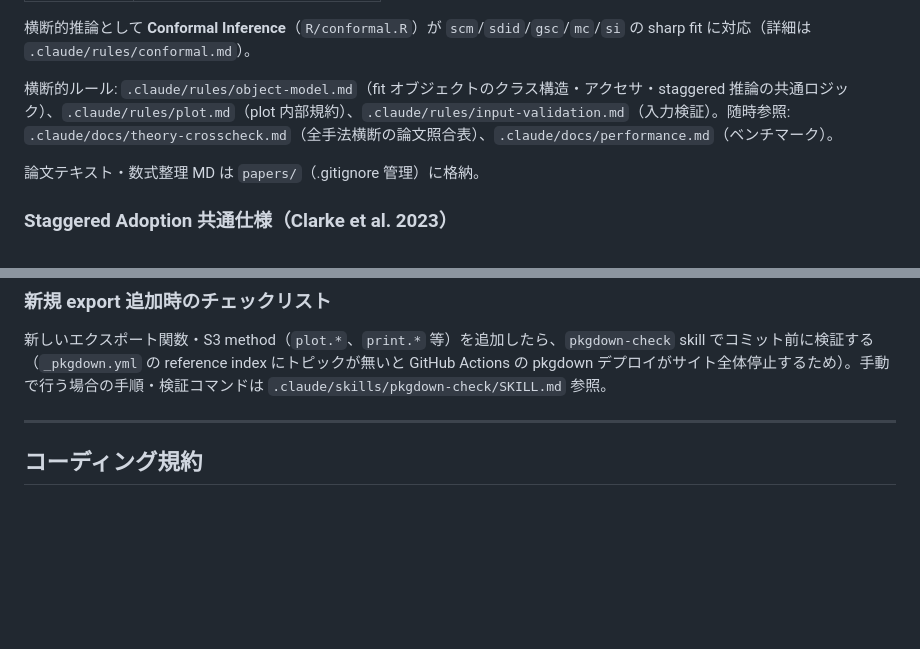
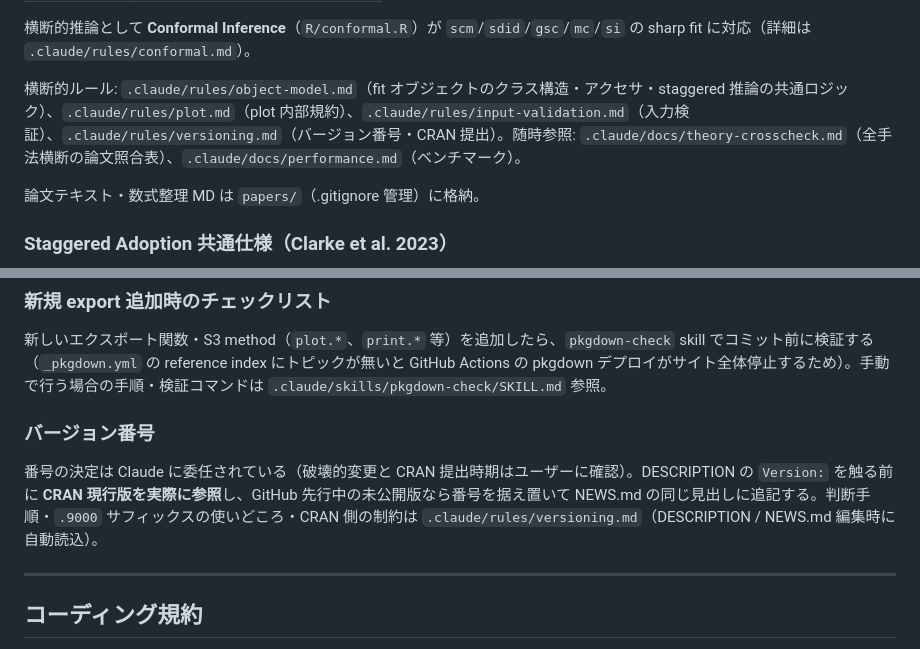
Before and after one commit to yo5uke/coresynth, a Markdown page: CLAUDE.md, 2 parts joined by grey strips. Drawn GitHub-style; blank space fills up the shorter version.

```diff
--- a/CLAUDE.md
+++ b/CLAUDE.md
@@ -28,7 +28,7 @@
 
 横断的推論として **Conformal Inference**（`R/conformal.R`）が `scm`/`sdid`/`gsc`/`mc`/`si` の sharp fit に対応（詳細は `.claude/rules/conformal.md`）。
 
-横断的ルール: `.claude/rules/object-model.md`（fit オブジェクトのクラス構造・アクセサ・staggered 推論の共通ロジック）、`.claude/rules/plot.md`（plot 内部規約）、`.claude/rules/input-validation.md`（入力検証）。随時参照: `.claude/docs/theory-crosscheck.md`（全手法横断の論文照合表）、`.claude/docs/performance.md`（ベンチマーク）。
+横断的ルール: `.claude/rules/object-model.md`（fit オブジェクトのクラス構造・アクセサ・staggered 推論の共通ロジック）、`.claude/rules/plot.md`（plot 内部規約）、`.claude/rules/input-validation.md`（入力検証）、`.claude/rules/versioning.md`（バージョン番号・CRAN 提出）。随時参照: `.claude/docs/theory-crosscheck.md`（全手法横断の論文照合表）、`.claude/docs/performance.md`（ベンチマーク）。
 
 論文テキスト・数式整理 MD は `papers/`（.gitignore 管理）に格納。
 
@@ -143,6 +143,10 @@ Copy-Item "$env:USERPROFILE\AppData\Local\R\win-library\4.6\coresynth\libs\x64\c
 
 新しいエクスポート関数・S3 method（`plot.*`、`print.*` 等）を追加したら、`pkgdown-check` skill でコミット前に検証する（`_pkgdown.yml` の reference index にトピックが無いと GitHub Actions の pkgdown デプロイがサイト全体停止するため）。手動で行う場合の手順・検証コマンドは `.claude/skills/pkgdown-check/SKILL.md` 参照。
 
+### バージョン番号
+
+番号の決定は Claude に委任されている（破壊的変更と CRAN 提出時期はユーザーに確認）。DESCRIPTION の `Version:` を触る前に **CRAN 現行版を実際に参照**し、GitHub 先行中の未公開版なら番号を据え置いて NEWS.md の同じ見出しに追記する。判断手順・`.9000` サフィックスの使いどころ・CRAN 側の制約は `.claude/rules/versioning.md`（DESCRIPTION / NEWS.md 編集時に自動読込）。
+
 ---
 
 ## コーディング規約
```
Also changed, not shown: .claude/rules/versioning.md (added, +59 -0 lines).
